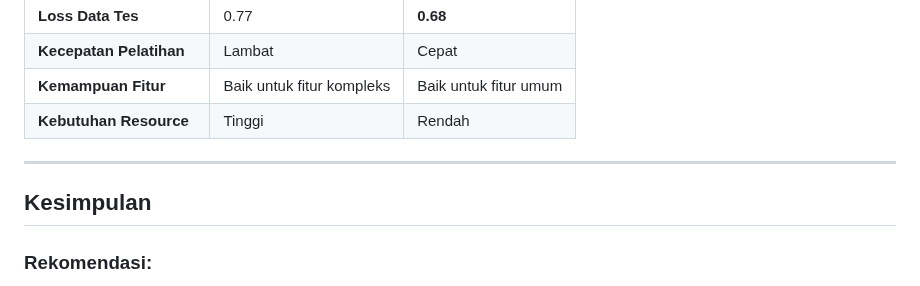
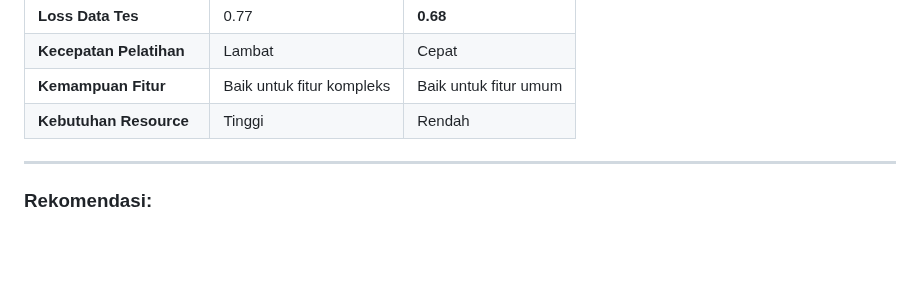
Before and after one commit to nanajem1/UAP-ML, a Markdown page: README.md, the part around the change. Drawn GitHub-style; folded sections open; blank space fills up the shorter version.

```diff
--- a/README.md
+++ b/README.md
@@ -330,8 +330,6 @@ Model ini mencapai metrik performa berikut pada data pengujian:
 
 ---
 
-## Kesimpulan
-
 ### Rekomendasi:
 - Jika **akurasi tinggi dengan sumber daya terbatas** menjadi prioritas, gunakan **MobileNet**.
 - Jika proyek membutuhkan kemampuan untuk mempelajari fitur kompleks dan memiliki **sumber daya komputasi besar**, gunakan **VGG16**.
```
